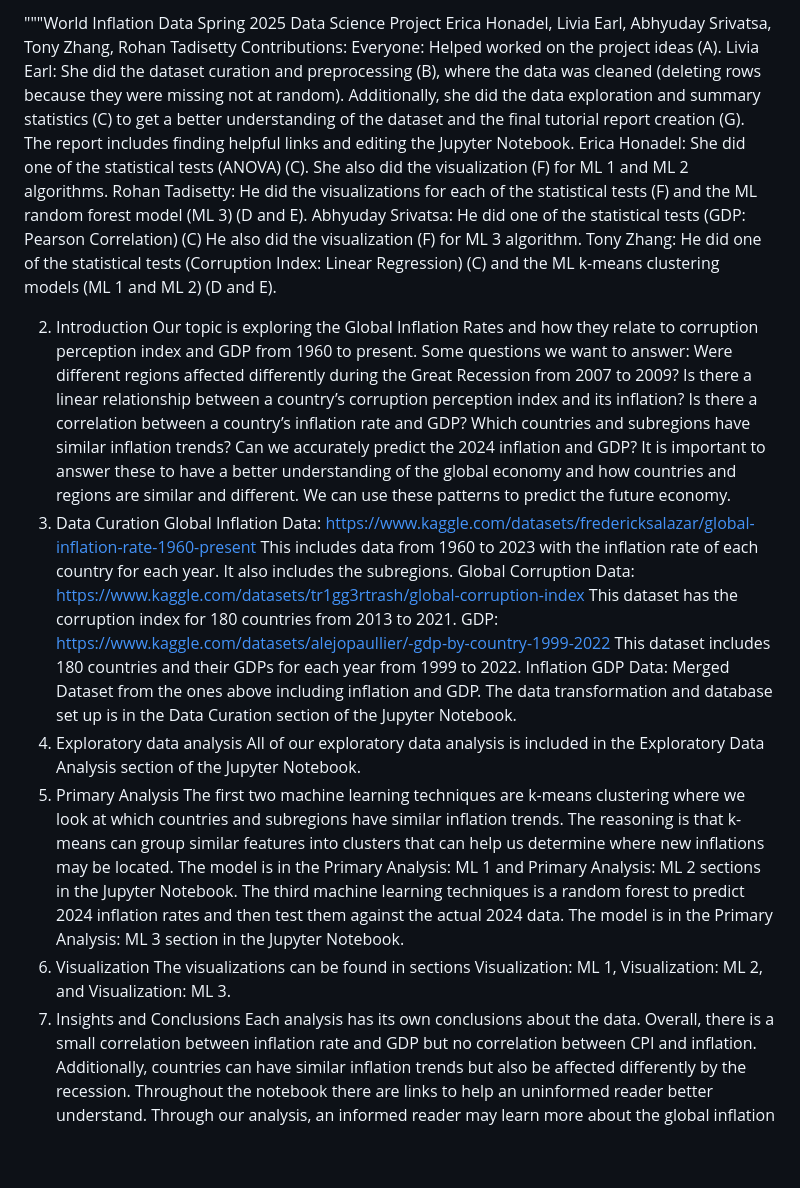
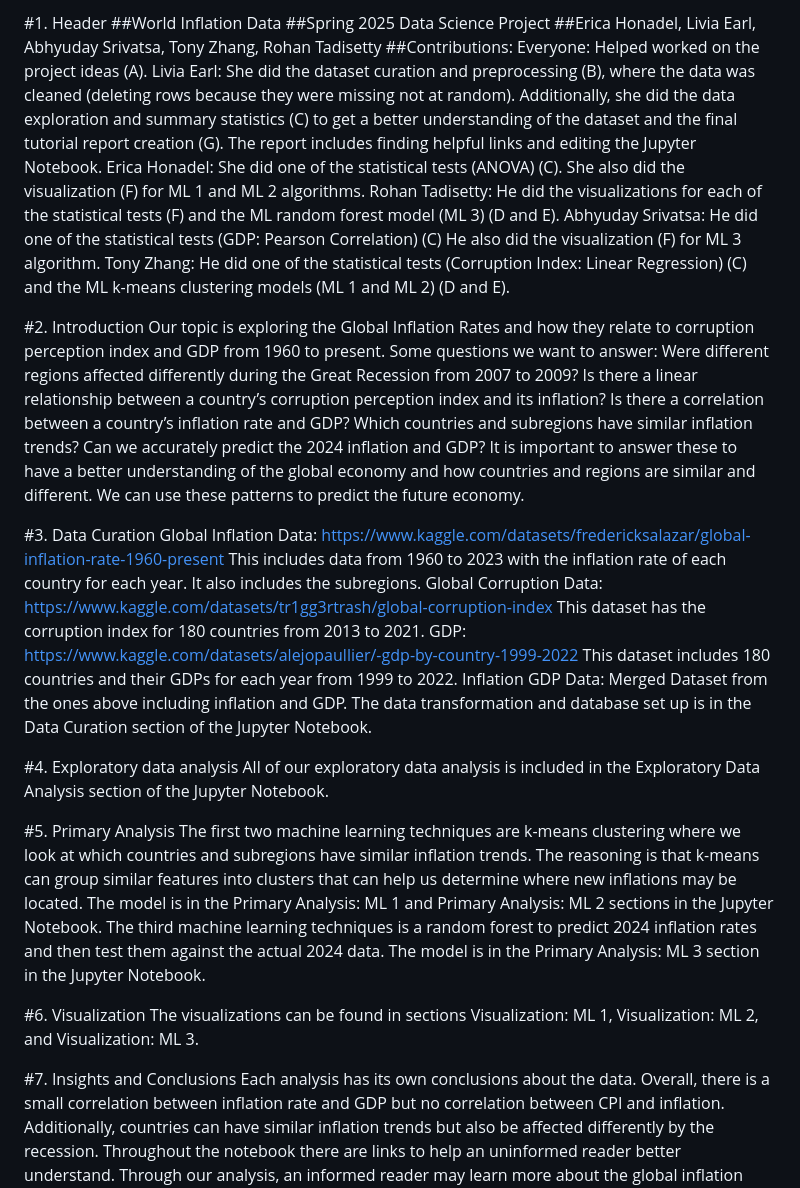
Before and after one commit to RohanT17/RohanT17.github.io, a Markdown page: README.md, the part around the change. GitHub-like rendering; blank space fills up the shorter version.

```diff
--- a/README.md
+++ b/README.md
@@ -1,7 +1,8 @@
-"""World Inflation Data
-Spring 2025 Data Science Project
-Erica Honadel, Livia Earl, Abhyuday Srivatsa, Tony Zhang, Rohan Tadisetty
-Contributions:
+#1. Header
+##World Inflation Data
+##Spring 2025 Data Science Project
+##Erica Honadel, Livia Earl, Abhyuday Srivatsa, Tony Zhang, Rohan Tadisetty
+##Contributions:
 Everyone: Helped worked on the project ideas (A).
 Livia Earl: She did the dataset curation and preprocessing (B), where the data was cleaned (deleting rows because they were missing not at random). Additionally, she did the data exploration and summary statistics (C) to get a better understanding of the dataset and the final tutorial report creation (G). The report includes finding helpful links and editing the Jupyter Notebook.
 Erica Honadel: She did one of the statistical tests (ANOVA) (C). She also did the visualization (F) for ML 1 and ML 2 algorithms.
@@ -9,22 +10,27 @@ Rohan Tadisetty: He did the visualizations for each of the statistical tests (F)
 Abhyuday Srivatsa: He did one of the statistical tests (GDP: Pearson Correlation) (C) He also did the visualization (F) for ML 3 algorithm.
 Tony Zhang: He did one of the statistical tests (Corruption Index: Linear Regression) (C) and the ML k-means clustering models (ML 1 and ML 2) (D and E).
 
-2.	Introduction
+#2.	Introduction
 Our topic is exploring the Global Inflation Rates and how they relate to corruption perception index and GDP from 1960 to present. Some questions we want to answer: Were different regions affected differently during the Great Recession from 2007 to 2009? Is there a linear relationship between a country’s corruption perception index and its inflation? Is there a correlation between a country’s inflation rate and GDP? Which countries and subregions have similar inflation trends? Can we accurately predict the 2024 inflation and GDP? It is important to answer these to have a better understanding of the global economy and how countries and regions are similar and different. We can use these patterns to predict the future economy.
-3.	Data Curation
+
+#3.	Data Curation
 Global Inflation Data: https://www.kaggle.com/datasets/fredericksalazar/global-inflation-rate-1960-present This includes data from 1960 to 2023 with the inflation rate of each country for each year. It also includes the subregions.
 Global Corruption Data: https://www.kaggle.com/datasets/tr1gg3rtrash/global-corruption-index This dataset has the corruption index for 180 countries from 2013 to 2021.
 GDP: https://www.kaggle.com/datasets/alejopaullier/-gdp-by-country-1999-2022
 This dataset includes 180 countries and their GDPs for each year from 1999 to 2022.
 Inflation GDP Data: Merged Dataset from the ones above including inflation and GDP.
 The data transformation and database set up is in the Data Curation section of the Jupyter Notebook.
-4.	Exploratory data analysis
+
+#4.	Exploratory data analysis
 All of our exploratory data analysis is included in the Exploratory Data Analysis section of the Jupyter Notebook.
-5.	Primary Analysis
+
+#5.	Primary Analysis
 The first two machine learning techniques are k-means clustering where we look at which countries and subregions have similar inflation trends. The reasoning is that k-means can group similar features into clusters that can help us determine where new inflations may be located. The model is in the Primary Analysis: ML 1 and Primary Analysis: ML 2 sections in the Jupyter Notebook.
 The third machine learning techniques is a random forest to predict 2024 inflation rates and then test them against the actual 2024 data. The model is in the Primary Analysis: ML 3 section in the Jupyter Notebook.
-6.	Visualization
+
+#6.	Visualization
 The visualizations can be found in sections Visualization: ML 1, Visualization: ML 2,
 and Visualization: ML 3.
-7.	Insights and Conclusions
+
+#7.	Insights and Conclusions
 Each analysis has its own conclusions about the data. Overall, there is a small correlation between inflation rate and GDP but no correlation between CPI and inflation. Additionally, countries can have similar inflation trends but also be affected differently by the recession. Throughout the notebook there are links to help an uninformed reader better understand. Through our analysis, an informed reader may learn more about the global inflation rate and the general economic state of the world. """
```
